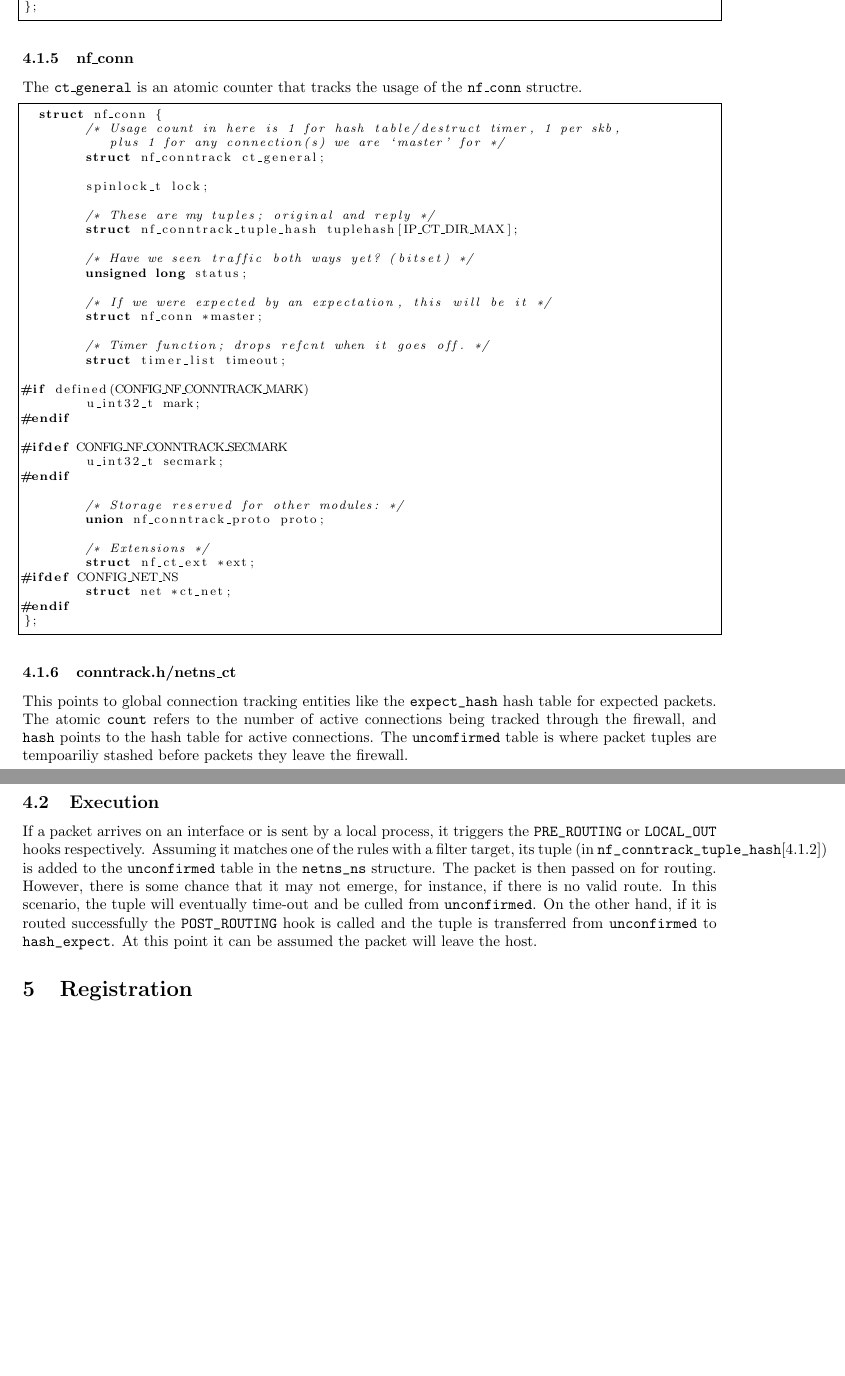
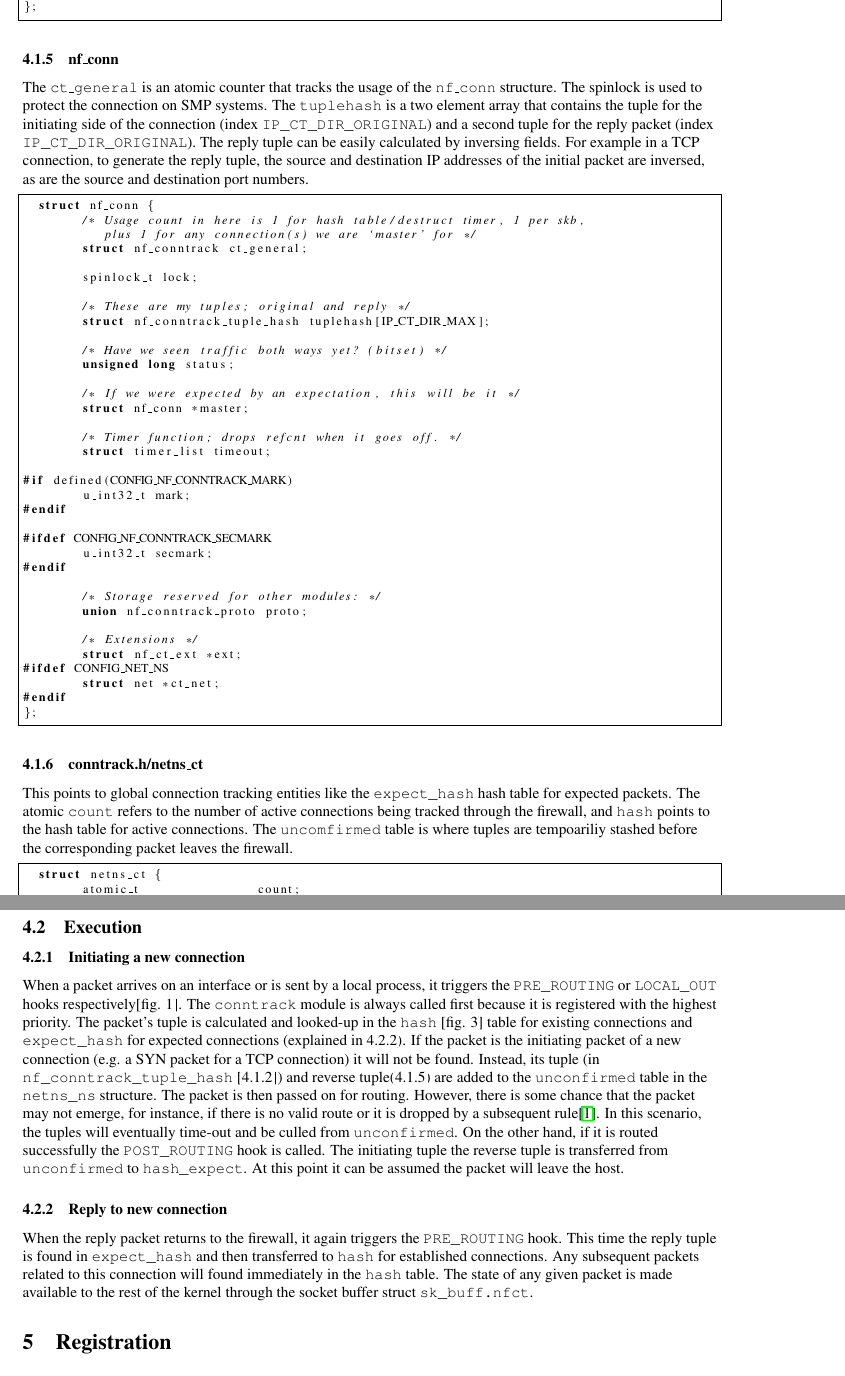
Before and after one commit to cubix/netfilter-internals, a LaTeX document (doc/report.tex): two parts of pages 13 and 14 of 15, joined at a grey line, cut so that both start at the same text, the shorter picture padded with empty space. Compiled offline with pdfLaTeX.

Commit message:
added to execution of conntrack - enabled pdf links

```diff
--- a/doc/report.tex
+++ b/doc/report.tex
@@ -762,9 +773,18 @@ struct xt_conntrack_info
 
 
 
-\subsubsection{nf\_conn}
+\subsubsection{nf\_conn}\label{nf_conn}
 
-The \code{ct\_general} is an atomic counter that tracks the usage of the \code{nf\_conn} structre.
+The \code{ct\_general} is an atomic counter that tracks the usage of
+the \code{nf\_conn} structure. The spinlock is used to protect the
+connection on SMP systems. The \verb|tuplehash| is a two element array
+that contains the tuple for the initiating side of the connection
+(index \verb|IP_CT_DIR_ORIGINAL|) and a second tuple for the
+reply packet (index \verb|IP_CT_DIR_ORIGINAL|). The reply tuple
+can be easily calculated by inversing fields. For example in a TCP
+connection, to generate the reply tuple, the source and destination IP
+addresses of the initial packet are inversed, as are the source and
+destination port numbers.
 
 \begin{lstlisting}
   struct nf_conn {
@@ -807,7 +827,13 @@ The \code{ct\_general} is an atomic counter that tracks the usage of the \code{n
 
 \subsubsection{conntrack.h/netns\_ct}
 
-This points to global connection tracking entities like the \verb|expect_hash| hash table for expected packets. The atomic \verb|count| refers to the number of active connections being tracked through the firewall, and \verb|hash| points to the hash table for active connections. The \verb|uncomfirmed| table is where packet tuples are tempoariliy stashed before packets they leave the firewall.
+This points to global connection tracking entities like the
+\verb|expect_hash| hash table for expected packets. The atomic
+\verb|count| refers to the number of active connections being tracked
+through the firewall, and \verb|hash| points to the hash table for
+active connections. The \verb|uncomfirmed| table is where tuples are
+tempoariliy stashed before the corresponding packet leaves the
+firewall.
 
 \begin{lstlisting}
   struct netns_ct {
@@ -837,15 +863,46 @@ This points to global connection tracking entities like the \verb|expect_hash| h
 
 
 \begin{figure}[H]
-\centering
-\includegraphics[totalheight=0.45\textheight]{images/hash_expect_tables.png}
-\caption{The structure of the hash tables that store active connections (\code{hash} pointer) and expected connections (\code{expect\_hash}).}\label{fig:hash}
+  \centering
+  \includegraphics[totalheight=0.45\textheight]{images/hash_expect_tables.png}
+  \caption{The structure of the hash tables that store active
+    connections (\code{hash} pointer) and expected connections
+    (\code{expect\_hash}).}\label{fig:hash}
 \end{figure}
 
 \subsection{Execution}
 
-If a packet arrives on an interface or is sent by a local process, it triggers the \verb|PRE_ROUTING| or \verb|LOCAL_OUT| hooks respectively. Assuming it matches one of the rules with a filter target, its tuple (in \verb|nf_conntrack_tuple_hash|\cref{nf_conntrack_tuple_hash}) is added to the \verb|unconfirmed| table in the \verb|netns_ns| structure. The packet is then passed on for routing. However, there is some chance that it may not emerge, for instance, if there is no valid route. In this scenario, the tuple will eventually time-out and be culled from \verb|unconfirmed|. On the other hand, if it is routed successfully the \verb|POST_ROUTING| hook is called and the tuple is transferred from \verb|unconfirmed| to \verb|hash_expect|. At this point it can be assumed the packet will leave the host.
+\subsubsection{Initiating a new connection}
 
+When a packet arrives on an interface or is sent by a local process,
+it triggers the \verb|PRE_ROUTING| or \verb|LOCAL_OUT| hooks
+respectively\figref{fig:hooks}. The \verb|conntrack| module is always called first
+because it is registered with the highest priority. The packet's tuple
+is calculated and looked-up in the \verb|hash| \figref{fig:hash} table
+for existing connections and \verb|expect_hash| for expected
+connections (explained in \ref{reply}). If the packet is the
+initiating packet of a new connection (e.g. a SYN packet for a TCP
+connection) it will not be found. Instead, its tuple (in
+\verb|nf_conntrack_tuple_hash| \cref{nf_conntrack_tuple_hash}) and reverse tuple(\ref{nf_conn}) are
+added to the \verb|unconfirmed| table in the \verb|netns_ns|
+structure. The packet is then passed on for routing. However, there is
+some chance that the packet may not emerge, for instance, if there is no valid
+route or it is dropped by a subsequent
+rule\cite{netfilter-internals}. In this scenario, the tuples will
+eventually time-out and be culled from \verb|unconfirmed|. On the
+other hand, if it is routed successfully the \verb|POST_ROUTING| hook
+is called. The initiating tuple the reverse tuple is transferred from \verb|unconfirmed| to
+\verb|hash_expect|. At this point it can be assumed the packet will
+leave the host.
+
+\subsubsection{Reply to new connection}\label{reply}
+When the reply packet returns to the firewall, it again triggers the
+\verb|PRE_ROUTING| hook. This time the reply tuple is found in
+\verb|expect_hash| and then transferred to \verb|hash| for established
+connections. Any subsequent packets related to this connection will
+found immediately in the \verb|hash| table. The state of any given
+packet is made available to the rest of the kernel through the socket buffer struct
+\verb|sk_buff.nfct|.
 
 \section{Registration}
 
```
Also changed, not shown: doc/report.tex (25 more changed lines).
